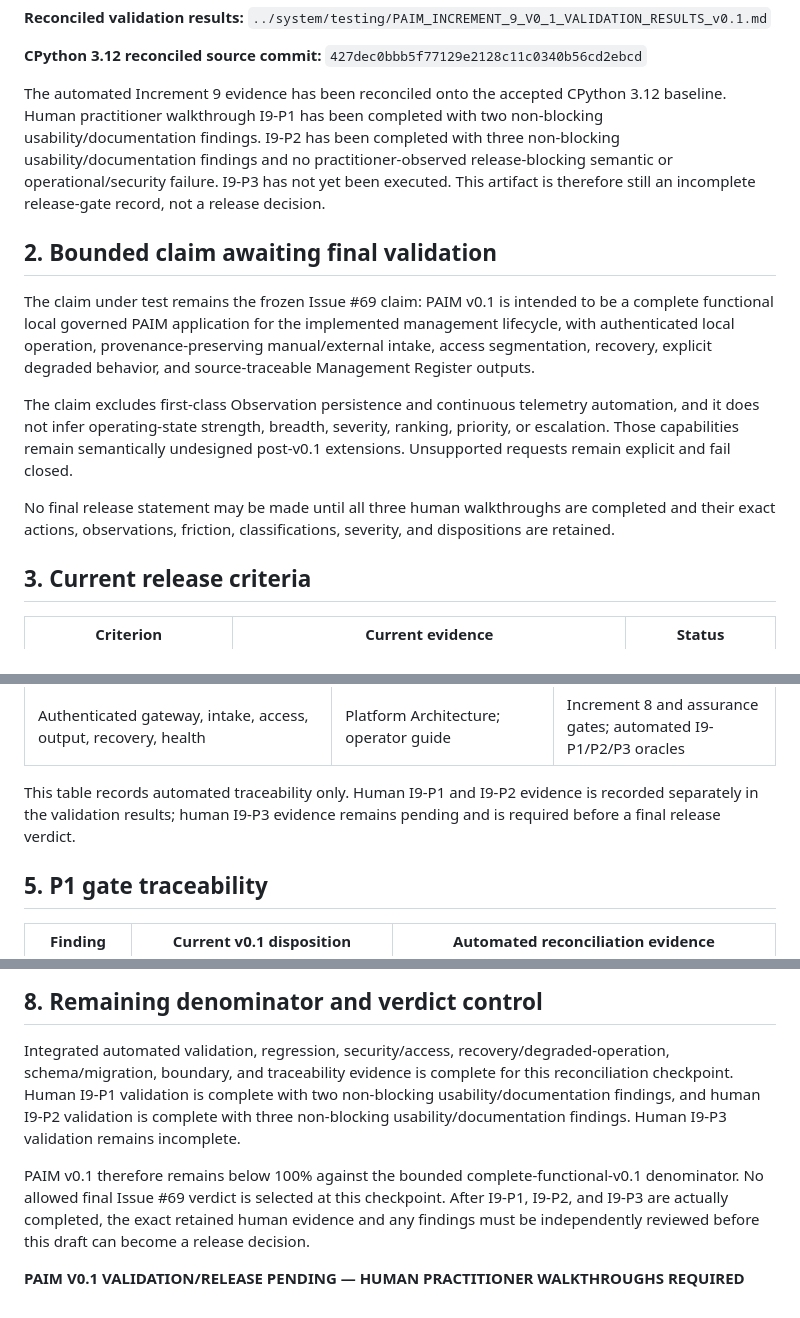
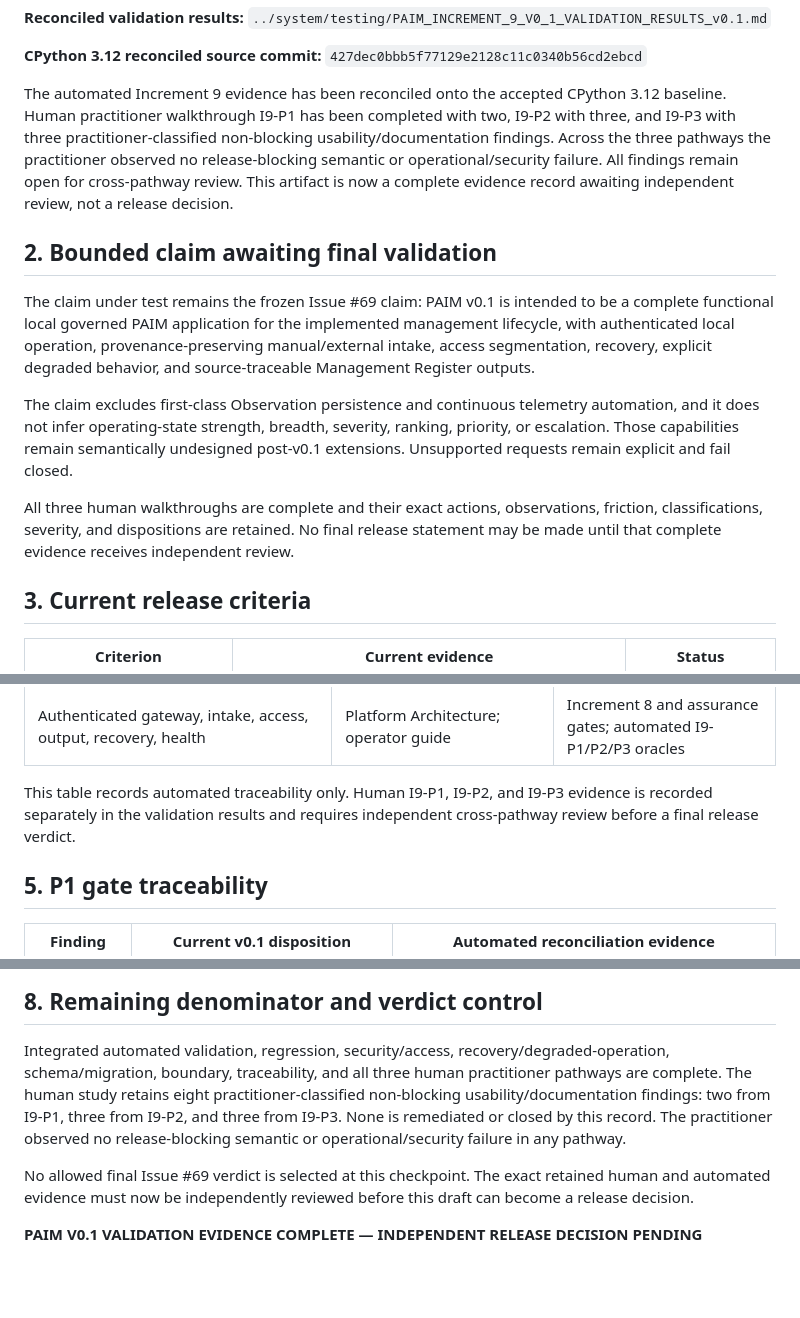
Before and after one commit to honggaoc-star/PAIM, a Markdown page: docs/engineering/PAIM_V0_1_RELEASE_GATE_DECISION_v0.1.md, 3 parts joined by grey strips. Drawn GitHub-style; blank space fills up the shorter version.

Commit message:
Record completed Increment 9 practitioner validation

```diff
--- a/docs/engineering/PAIM_V0_1_RELEASE_GATE_DECISION_v0.1.md
+++ b/docs/engineering/PAIM_V0_1_RELEASE_GATE_DECISION_v0.1.md
@@ -18,11 +18,11 @@
 `427dec0bbb5f77129e2128c11c0340b56cd2ebcd`
 
 The automated Increment 9 evidence has been reconciled onto the accepted CPython 3.12 baseline.
-Human practitioner walkthrough I9-P1 has been completed with two non-blocking
-usability/documentation findings. I9-P2 has been completed with three non-blocking
-usability/documentation findings and no practitioner-observed release-blocking semantic or
-operational/security failure. I9-P3 has not yet been executed. This artifact is therefore still an
-incomplete release-gate record, not a release decision.
+Human practitioner walkthrough I9-P1 has been completed with two, I9-P2 with three, and I9-P3 with
+three practitioner-classified non-blocking usability/documentation findings. Across the three
+pathways the practitioner observed no release-blocking semantic or operational/security failure.
+All findings remain open for cross-pathway review. This artifact is now a complete evidence record
+awaiting independent review, not a release decision.
 
 ## 2. Bounded claim awaiting final validation
 
@@ -36,8 +36,9 @@ does not infer operating-state strength, breadth, severity, ranking, priority, o
 capabilities remain semantically undesigned post-v0.1 extensions. Unsupported requests remain
 explicit and fail closed.
 
-No final release statement may be made until all three human walkthroughs are completed and their
-exact actions, observations, friction, classifications, severity, and dispositions are retained.
+All three human walkthroughs are complete and their exact actions, observations, friction,
+classifications, severity, and dispositions are retained. No final release statement may be made
+until that complete evidence receives independent review.
 
 ## 3. Current release criteria
 
@@ -74,9 +75,9 @@ exact actions, observations, friction, classifications, severity, and dispositio
 | Shared Dependency and derived Register outputs/actions | Management Register | Increment 7 gate; automated I9-P3 oracle; F-I9-001 regression |
 | Authenticated gateway, intake, access, output, recovery, health | Platform Architecture; operator guide | Increment 8 and assurance gates; automated I9-P1/P2/P3 oracles |
 
-This table records automated traceability only. Human I9-P1 and I9-P2 evidence is recorded
-separately in the validation results; human I9-P3 evidence remains pending and is required before a
-final release verdict.
+This table records automated traceability only. Human I9-P1, I9-P2, and I9-P3 evidence is recorded
+separately in the validation results and requires independent cross-pathway review before a final
+release verdict.
 
 ## 5. P1 gate traceability
 
@@ -116,14 +117,14 @@ close either capability.
 ## 8. Remaining denominator and verdict control
 
 Integrated automated validation, regression, security/access, recovery/degraded-operation,
-schema/migration, boundary, and traceability evidence is complete for this reconciliation
-checkpoint. Human I9-P1 validation is complete with two non-blocking usability/documentation
-findings, and human I9-P2 validation is complete with three non-blocking
-usability/documentation findings. Human I9-P3 validation remains incomplete.
+schema/migration, boundary, traceability, and all three human practitioner pathways are complete.
+The human study retains eight practitioner-classified non-blocking usability/documentation findings:
+two from I9-P1, three from I9-P2, and three from I9-P3. None is remediated or closed by this record.
+The practitioner observed no release-blocking semantic or operational/security failure in any
+pathway.
 
-PAIM v0.1 therefore remains below 100% against the bounded complete-functional-v0.1 denominator.
-No allowed final Issue #69 verdict is selected at this checkpoint. After I9-P1, I9-P2, and I9-P3
-are actually completed, the exact retained human evidence and any findings must be independently
-reviewed before this draft can become a release decision.
+No allowed final Issue #69 verdict is selected at this checkpoint. The exact retained human and
+automated evidence must now be independently reviewed before this draft can become a release
+decision.
 
-**PAIM V0.1 VALIDATION/RELEASE PENDING — HUMAN PRACTITIONER WALKTHROUGHS REQUIRED**
+**PAIM V0.1 VALIDATION EVIDENCE COMPLETE — INDEPENDENT RELEASE DECISION PENDING**
```
Also changed, not shown: other parts of docs/engineering/PAIM_V0_1_RELEASE_GATE_DECISION_v0.1.md (+1 -1 lines), 1 other file.
